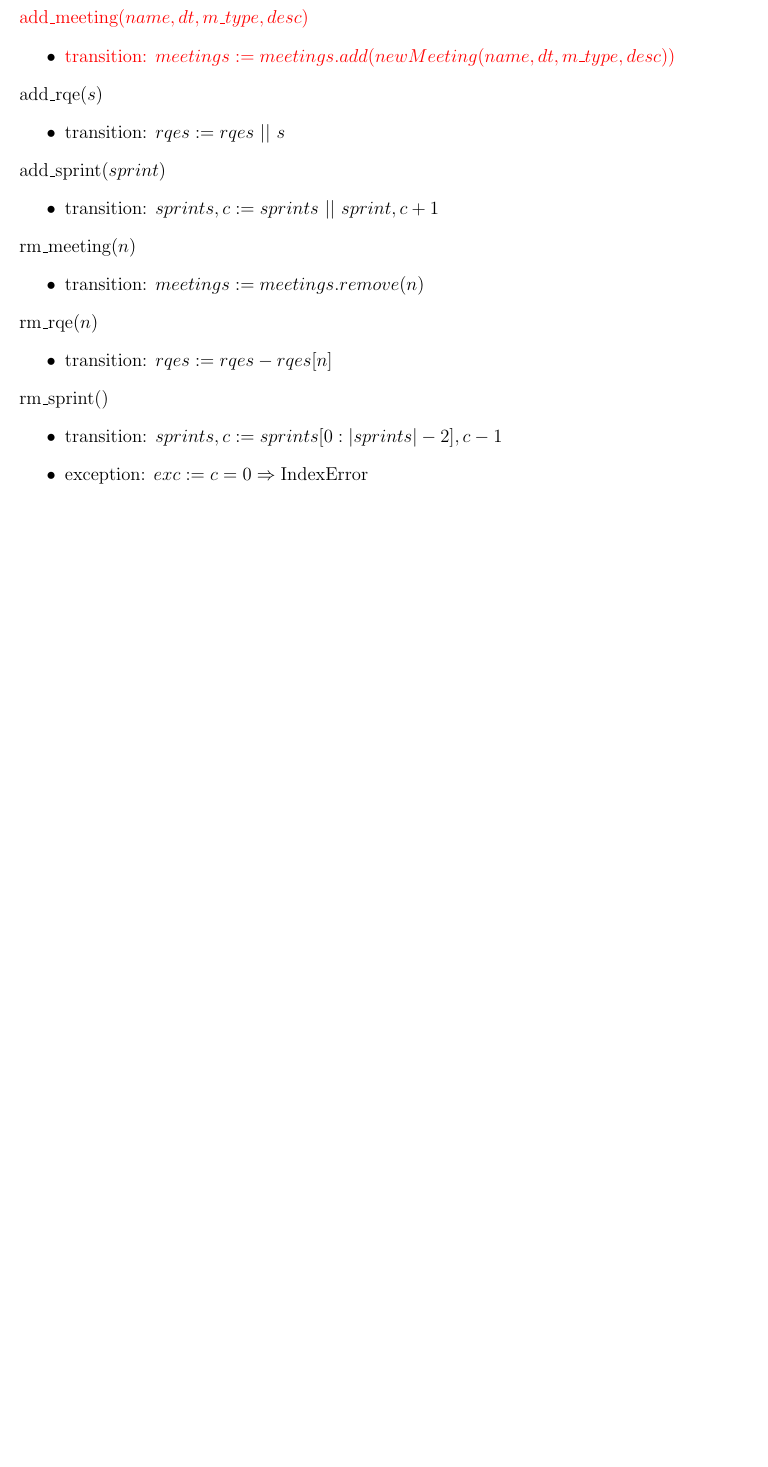
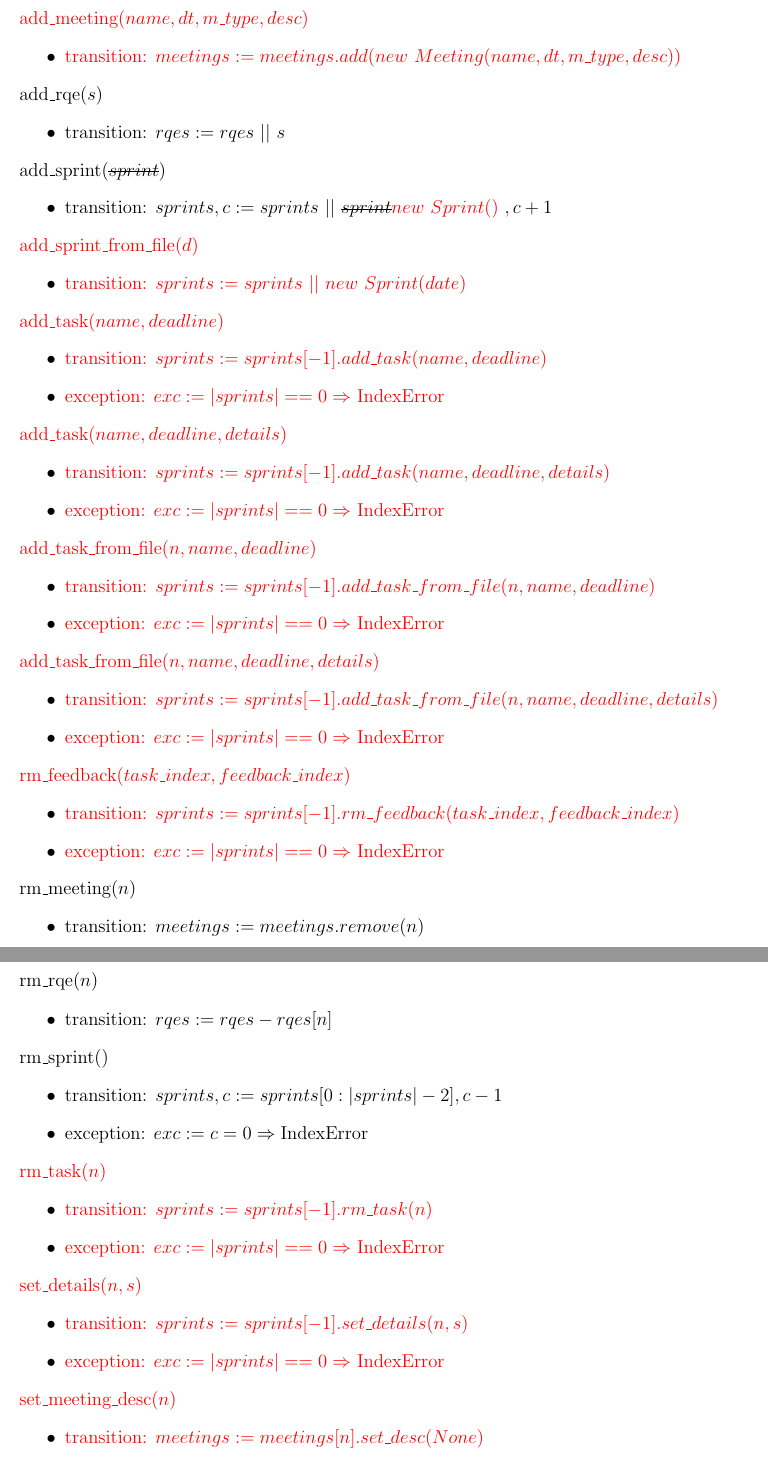
Before and after one commit to arkinmodi/ScrumBot, a LaTeX document (Doc/Design/MIS/MIS.tex): part of page 30 of 30 before the commit and two parts of pages 30 and 31 of 31 after it, the two joined at a grey line, cut so that both start at the same text, the shorter picture padded with empty space. Compiled offline with pdfLaTeX.

Commit message:
MIS updates

```diff
--- a/Doc/Design/MIS/MIS.tex
+++ b/Doc/Design/MIS/MIS.tex
@@ -1216,14 +1216,50 @@ $c = |sprints|\ \land\ c \geq 0$
     \item transition: $rqes := rqes\ ||\ s$
 \end{itemize}
 
-\noindent add\_sprint($sprint$)
+\noindent add\_sprint(\sout{$sprint$})
 \begin{itemize}
-    \item transition: $sprints, c := sprints\ ||\ sprint, c + 1$
+    \item transition: $sprints, c := sprints\ ||\ $\sout{$sprint$}\textcolor{red}{$new \ Sprint() \ $}$, c + 1$
+\end{itemize}
+
+\noindent \textcolor{red}{add\_sprint\_from\_file($d$)}
+\begin{itemize}
+    \item \textcolor{red}{transition: $sprints := sprints \ || \ new \ Sprint(date)$}
+\end{itemize}
+
+\noindent \textcolor{red}{add\_task($name, deadline$)}
+\begin{itemize}
+    \item \textcolor{red}{transition: $sprints := sprints[-1].add\_task(name,deadline)$}
+    \item \textcolor{red}{exception: $exc := |sprints| == 0 \Rightarrow$ IndexError}
+\end{itemize}
+
+\noindent \textcolor{red}{add\_task($name, deadline, details$)}
+\begin{itemize}
+    \item \textcolor{red}{transition: $sprints := sprints[-1].add\_task(name,deadline,details)$}
+    \item \textcolor{red}{exception: $exc := |sprints| == 0 \Rightarrow$ IndexError}
+\end{itemize}
+
+\noindent \textcolor{red}{add\_task\_from\_file($n, name, deadline$)}
+\begin{itemize}
+    \item \textcolor{red}{transition: $sprints := sprints[-1].add\_task\_from\_file(n,name,deadline)$}
+    \item \textcolor{red}{exception: $exc := |sprints| == 0 \Rightarrow$ IndexError}
+\end{itemize}
+
+\noindent \textcolor{red}{add\_task\_from\_file($n, name, deadline, details$)}
+\begin{itemize}
+    \item \textcolor{red}{transition: $sprints := sprints[-1].add\_task\_from\_file(n,name,deadline,details)$}
+    \item \textcolor{red}{exception: $exc := |sprints| == 0 \Rightarrow$ IndexError}
+\end{itemize}
+
+\noindent \textcolor{red}{rm\_feedback($task\_index, feedback\_index$)}
+\begin{itemize}
+    \item \textcolor{red}{transition: $sprints := sprints[-1].rm\_feedback(task\_index,feedback\_index)$}
+    \item \textcolor{red}{exception: $exc := |sprints| == 0 \Rightarrow$ IndexError}
 \end{itemize}
 
 \noindent rm\_meeting($n$)
 \begin{itemize}
     \item transition: $meetings := meetings.remove(n)$
+    \item \textcolor{red}{exception: $exc := meetings[n] == None \Rightarrow$ KeyError}
 \end{itemize}
 
 \noindent rm\_rqe($n$)
@@ -1237,3 +1273,19 @@ $c = |sprints|\ \land\ c \geq 0$
     \item exception: $exc := c = 0 \Rightarrow \text{IndexError}$
 \end{itemize}
 
+\noindent \textcolor{red}{rm\_task($n$)}
+\begin{itemize}
+    \item \textcolor{red}{transition: $sprints := sprints[-1].rm\_task(n)$}
+    \item \textcolor{red}{exception: $exc := |sprints| == 0 \Rightarrow$ IndexError}
+\end{itemize}
+
+\noindent \textcolor{red}{set\_details($n,s$)}
+\begin{itemize}
+    \item \textcolor{red}{transition: $sprints := sprints[-1].set\_details(n,s)$}
+    \item \textcolor{red}{exception: $exc := |sprints| == 0 \Rightarrow$ IndexError}
+\end{itemize}
+
+\noindent \textcolor{red}{set\_meeting\_desc($n$)}
+\begin{itemize}
+    \item \textcolor{red}{transition: $meetings := meetings[n].set\_desc(None)$}
+    \item \textcolor{red}{exception: $exc := meetings[n] == None \Rightarrow$ KeyError}
```
Also changed, not shown: Doc/Design/MIS/MIS.tex (38 more changed lines).
